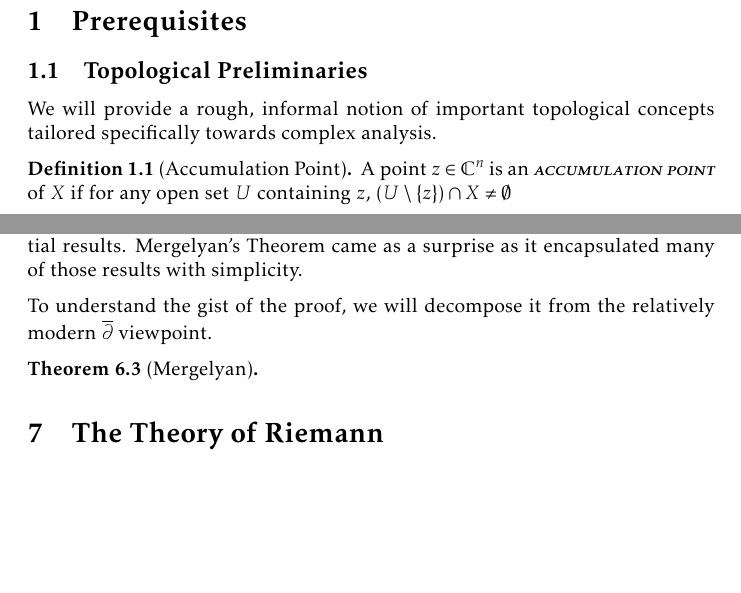
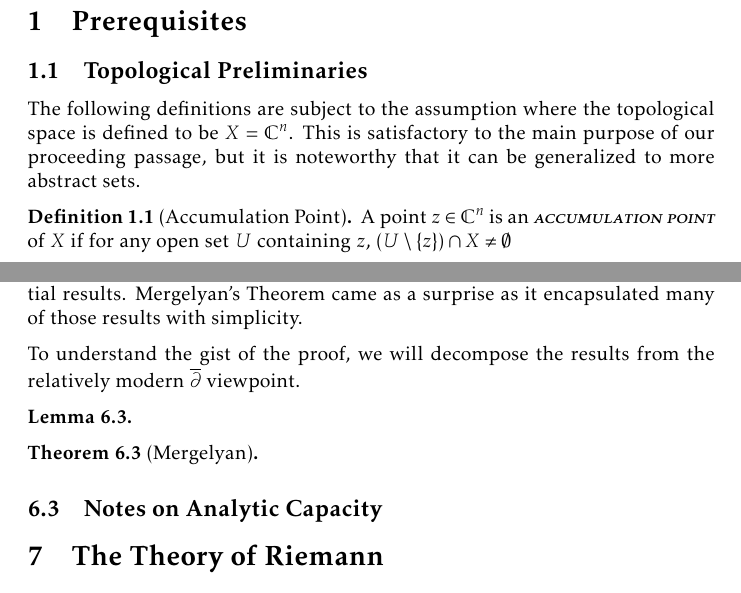
Before and after one commit to slipperking/complex-analysis-latex, a LaTeX document (main.tex): two parts of pages 3 and 144 of 180, joined at a grey line, cut so that both start at the same text, the shorter picture padded with empty space. Compiled offline with pdfLaTeX.

Commit message:
overleaf_to_git (Sat Sep  6 16:33:11 2025 -0700): update main.tex from r21176 to r21180

```diff
--- a/main.tex
+++ b/main.tex
@@ -112,7 +112,7 @@ Made with \LaTeX.\AddToHookNext{shipout/background}{
 }\newpage
 \section{Prerequisites}
 \subsection{Topological Preliminaries}
-We will provide a rough, informal notion of important topological concepts tailored specifically towards complex analysis.
+The following definitions are subject to the assumption where the topological space is defined to be \(X=\mathbb{C}^n\). This is satisfactory to the main purpose of our proceeding passage, but it is noteworthy that it can be generalized to more abstract sets.
 \begin{definition}[Accumulation Point]\label{def:accumulationpoint}
     A point \(z\in\mathbb{C}^n\) is an \textscsl{accumulation point} of \(X\) if for any open set \(U\) containing \(z\), \((U\setminus\{z\})\cap X\neq\emptyset\)
 \end{definition}
@@ -3345,10 +3345,14 @@ Although many mathematicians have since tried after the efforts of Weierstrass a
 
 The proof proposed by Mergelyan is almost trivial when compared with the results of many other mathematicians at the time. It even uses the concepts previously proposed by Runge. This begs the question: why was there such a prolonged time gap between the two similar formulations? Many mathematicians felt that the conclusion was too ethereal; during this elapsed time period there were many efforts of mathematicians that resulted in many technical partial results. Mergelyan's Theorem came as a surprise as it encapsulated many of those results with simplicity.
 
-To understand the gist of the proof, we will decompose it from the relatively modern \(\overline{\partial}\) viewpoint.
+To understand the gist of the proof, we will decompose the results from the relatively modern \(\overline{\partial}\) viewpoint.
+\begin{lemma}
+
+\end{lemma}
 \begin{theorem}[Mergelyan]\label{thm:mergelyan}
 
 \end{theorem}
+\subsection{Notes on Analytic Capacity}
 \section{The Theory of Riemann}\label{sec:riemann}
 \subsection{Biholomorphy}
 In \chpref{sec:conformalityintroduction}, it was asserted that for a holomorphic function \(f(z)\), the map \(w=f(z)\) is conformal when \(f'(z)\neq 0\).
```
